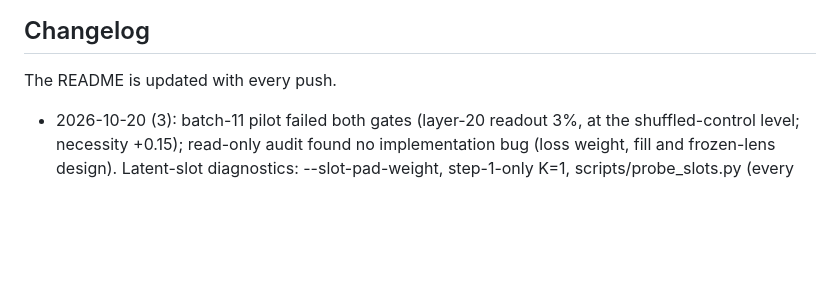
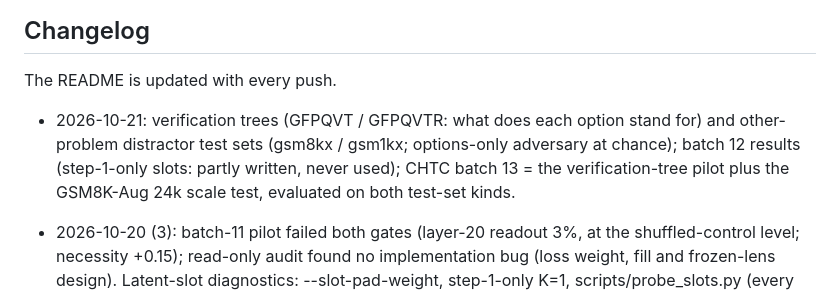
Before and after one commit to soray42/cot-distillation-jev, a Markdown page: README.md, the part around the change. GitHub-like rendering; blank space fills up the shorter version.

Commit message:
README: changelog (verification trees, other-problem distractor test sets, batch 13)

```diff
--- a/README.md
+++ b/README.md
@@ -121,6 +121,7 @@ python scripts/ladder_readout.py 'results/hpc/l4b/*' --out results/ladder_readou
 
 The README is updated with every push.
 
+- 2026-10-21: verification trees (GFPQVT / GFPQVTR: what does each option stand for) and other-problem distractor test sets (gsm8kx / gsm1kx; options-only adversary at chance); batch 12 results (step-1-only slots: partly written, never used); CHTC batch 13 = the verification-tree pilot plus the GSM8K-Aug 24k scale test, evaluated on both test-set kinds.
 - 2026-10-20 (3): batch-11 pilot failed both gates (layer-20 readout 3%, at the shuffled-control level; necessity +0.15); read-only audit found no implementation bug (loss weight, fill and frozen-lens design). Latent-slot diagnostics: --slot-pad-weight, step-1-only K=1, scripts/probe_slots.py (every layer, logistic probes and frozen-head lens), sbatch PROBE / PROBE_ONLY; CHTC batch 12 = probes of LSL / LSLU / the base model and the step-1-only arm at 2 and 6 epochs.
 - 2026-10-20 (2): latent slots v2.1 (arms LSL / LSLU / LSLR / LSLY: middle-layer slot loss, own-head value readout without a second pass, filled tail slots, distinct slot tokens; mean-ablation necessity and a pre-registered pilot gate); scripts/paired_stats.py (seed-level t, shared-index item bootstrap, two-level bootstrap, val-only epoch choice); CHTC batch 11 = the v2.1 pilot (batch 10 on hold).
 - 2026-10-20: failure-attribution trees v3 (index-free pointers, teacher-written clean nodes) and LOFO training pools (AgenTracer Diagnosis, Who&When Pro text, CORRECT) with a tree post-check and label audit; CHTC batch 10 (slots + yes/no seeds 12 / 15 / 16; GSM8K-Aug 24k answer-only vs slots at 1 and 2 epochs).
```
